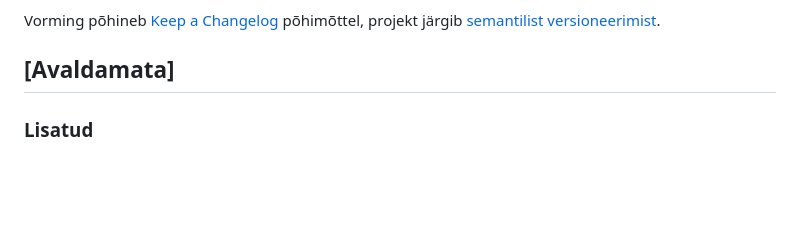
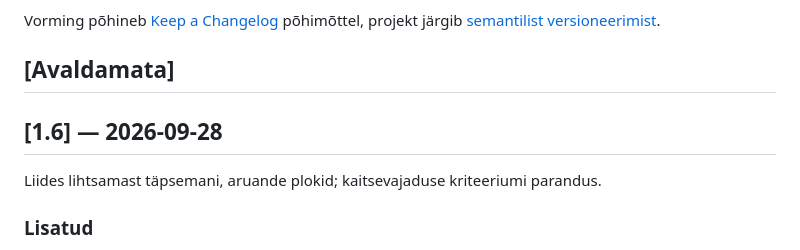
Before and after one commit to Tuletark/Piksekaitse-RA, a Markdown page: CHANGELOG.md, the part around the change. Rendered like a GitHub page; blank space fills up the shorter version.

```diff
--- a/CHANGELOG.md
+++ b/CHANGELOG.md
@@ -6,6 +6,10 @@ Vorming põhineb [Keep a Changelog](https://keepachangelog.com/et/1.1.0/) põhim
 projekt järgib [semantilist versioneerimist](https://semver.org/lang/et/).
 
 ## [Avaldamata]
+
+## [1.6] — 2026-09-28
+
+Liides lihtsamast täpsemani, aruande plokid; kaitsevajaduse kriteeriumi parandus.
 
 ### Lisatud
 - **Liides lihtsamast täpsemani** (docs/KAVAND_liides_v2.md): üks „Põhiandmed”
```
Also changed, not shown: HANDOFF.md (+2 -1 lines).
